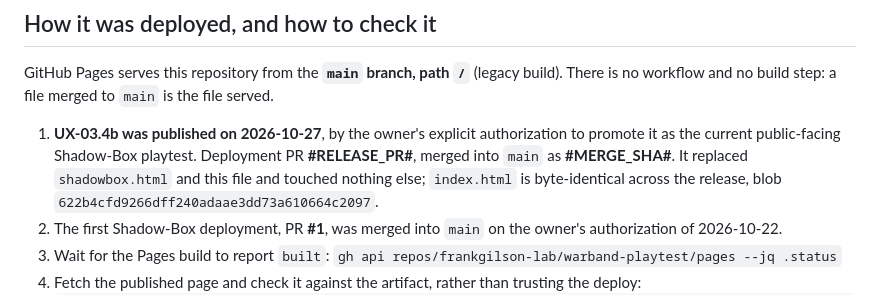
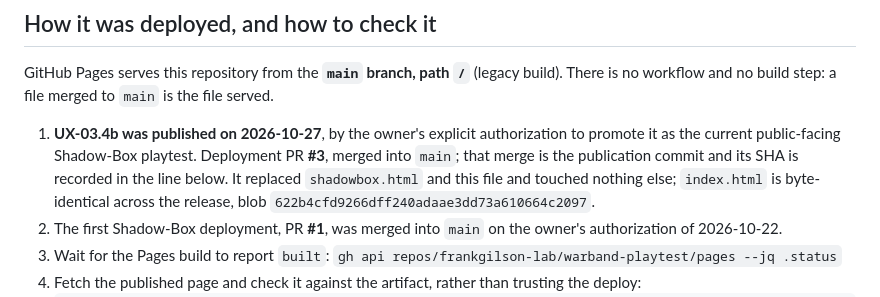
Before and after one commit to frankgilson-lab/warband-playtest, a Markdown page: SHADOWBOX.md, the part around the change. Drawn GitHub-style.

Commit message:
Record the release PR number
The publication commit's own SHA is only knowable after the merge and is
recorded in a follow-up, so that this file carries it rather than a
reader having to resolve a PR reference.

Co-Authored-By: Claude Opus 5 <noreply@anthropic.com>
Claude-Session: https://claude.ai/code/session_01LMpn9ZhA96TQWFwvA8BPYN

```diff
--- a/SHADOWBOX.md
+++ b/SHADOWBOX.md
@@ -294,8 +294,9 @@ GitHub Pages serves this repository from the **`main` branch, path `/`** (legacy
 There is no workflow and no build step: a file merged to `main` is the file served.
 
 1. **UX-03.4b was published on 2026-10-27**, by the owner's explicit authorization to
-   promote it as the current public-facing Shadow-Box playtest. Deployment PR
-   **#RELEASE_PR#**, merged into `main` as **#MERGE_SHA#**. It replaced
+   promote it as the current public-facing Shadow-Box playtest. Deployment PR **#3**,
+   merged into `main`; that merge is the publication commit and its SHA is
+   recorded in the line below. It replaced
    `shadowbox.html` and this file and touched nothing else; `index.html` is
    byte-identical across the release, blob
    `622b4cfd9266dff240adaae3dd73a610664c2097`.
```
